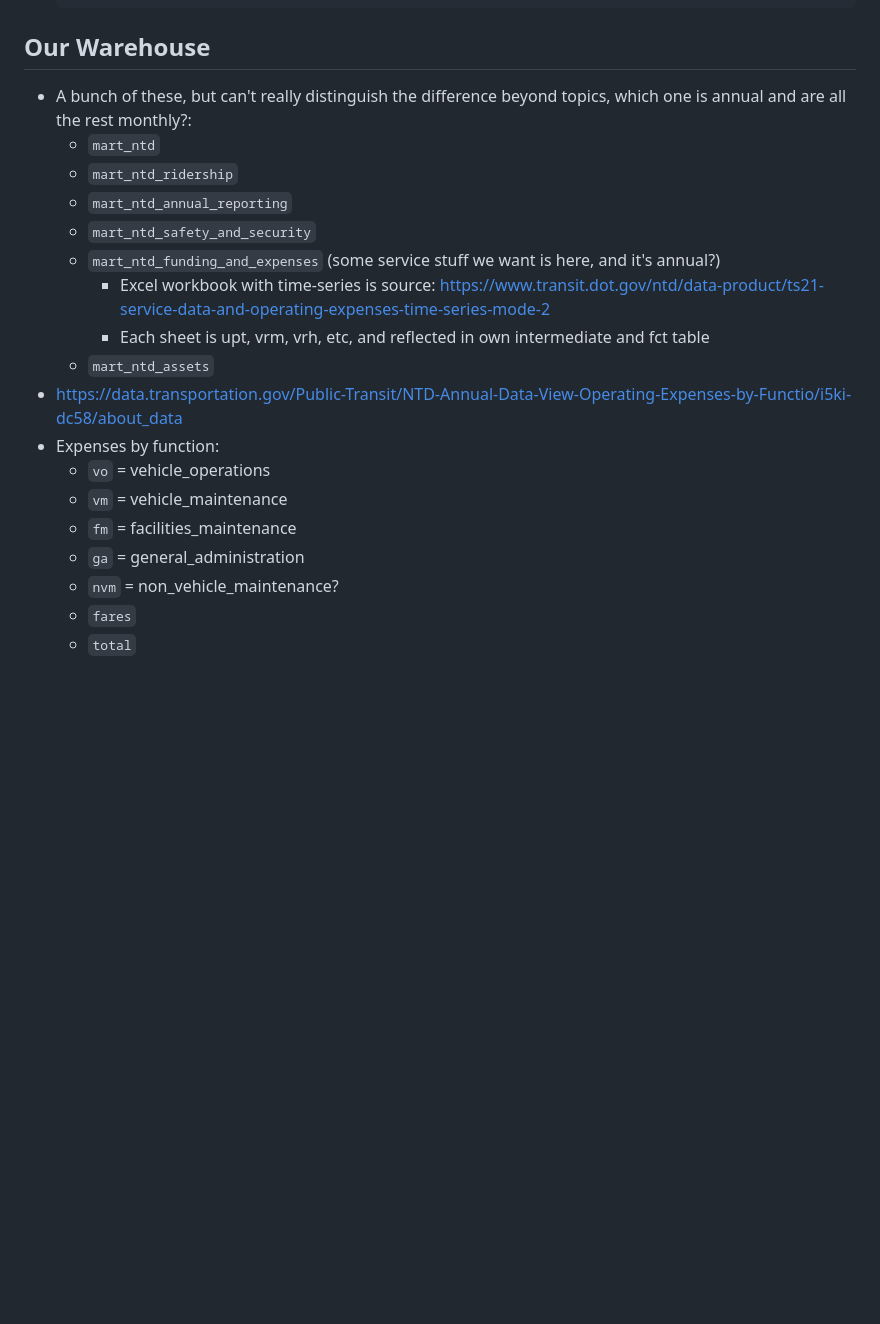
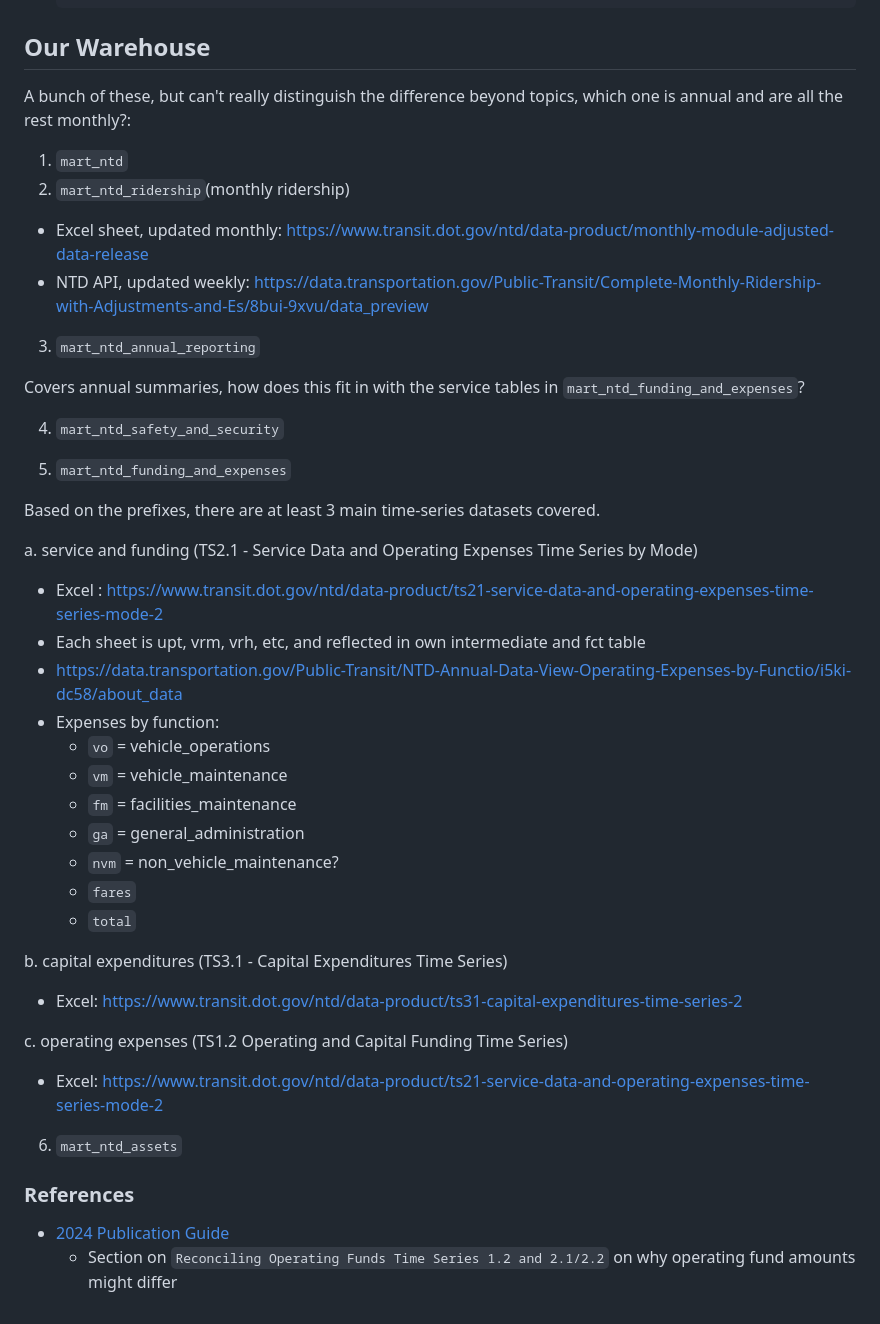
Before and after one commit to cal-itp/gtfs-curator, a Markdown page: ntd/notes.md, the part around the change. Rendered like a GitHub page; blank space fills up the shorter version.

Commit message:
add more refs to NTD sources

````diff
--- a/ntd/notes.md
+++ b/ntd/notes.md
@@ -89,21 +89,45 @@ Make sure models adhere to grains in the warehouse and capture as much of the ne
     ```
 
 ## Our Warehouse
-* A bunch of these, but can't really distinguish the difference beyond topics, which one is annual and are all the rest monthly?:
-   * `mart_ntd`
-   * `mart_ntd_ridership`
-   * `mart_ntd_annual_reporting`
-   * `mart_ntd_safety_and_security`
-   * `mart_ntd_funding_and_expenses` (some service stuff we want is here, and it's annual?)
-     * Excel workbook with time-series is source: https://www.transit.dot.gov/ntd/data-product/ts21-service-data-and-operating-expenses-time-series-mode-2
-      * Each sheet is upt, vrm, vrh, etc, and reflected in own intermediate and fct table
-   * `mart_ntd_assets`
-* https://data.transportation.gov/Public-Transit/NTD-Annual-Data-View-Operating-Expenses-by-Functio/i5ki-dc58/about_data
-* Expenses by function:
-   * `vo` = vehicle_operations
-   * `vm` = vehicle_maintenance
-   * `fm` = facilities_maintenance
-   * `ga` = general_administration
-   * `nvm` = non_vehicle_maintenance?
-   * `fares`
-   * `total`
+A bunch of these, but can't really distinguish the difference beyond topics, which one is annual and are all the rest monthly?:
+
+1. `mart_ntd`
+2. `mart_ntd_ridership`(monthly ridership)
+
+* Excel sheet, updated monthly: https://www.transit.dot.gov/ntd/data-product/monthly-module-adjusted-data-release
+* NTD API, updated weekly: https://data.transportation.gov/Public-Transit/Complete-Monthly-Ridership-with-Adjustments-and-Es/8bui-9xvu/data_preview
+
+3. `mart_ntd_annual_reporting`
+
+Covers annual summaries, how does this fit in with the service tables in `mart_ntd_funding_and_expenses`?
+
+4. `mart_ntd_safety_and_security`
+
+5. `mart_ntd_funding_and_expenses`
+
+Based on the prefixes, there are at least 3 main time-series datasets covered.
+
+a. service and funding (TS2.1 - Service Data and Operating Expenses Time Series by Mode)
+   * Excel : https://www.transit.dot.gov/ntd/data-product/ts21-service-data-and-operating-expenses-time-series-mode-2
+   * Each sheet is upt, vrm, vrh, etc, and reflected in own intermediate and fct table
+   * https://data.transportation.gov/Public-Transit/NTD-Annual-Data-View-Operating-Expenses-by-Functio/i5ki-dc58/about_data
+   * Expenses by function:
+      * `vo` = vehicle_operations
+      * `vm` = vehicle_maintenance
+      * `fm` = facilities_maintenance
+      * `ga` = general_administration
+      * `nvm` = non_vehicle_maintenance?
+      * `fares`
+      * `total`
+
+b. capital expenditures (TS3.1 - Capital Expenditures Time Series)
+   * Excel: https://www.transit.dot.gov/ntd/data-product/ts31-capital-expenditures-time-series-2
+
+c. operating expenses (TS1.2 Operating and Capital Funding Time Series)
+   * Excel: https://www.transit.dot.gov/ntd/data-product/ts21-service-data-and-operating-expenses-time-series-mode-2
+
+6. `mart_ntd_assets`
+
+### References
+* [2024 Publication Guide](https://www.transit.dot.gov/sites/fta.dot.gov/files/2025-10/2024%20Annual%20NTD%20Data%20Publications%20Guide.pdf)
+   * Section on `Reconciling Operating Funds Time Series 1.2 and 2.1/2.2` on why operating fund amounts might differ
````
